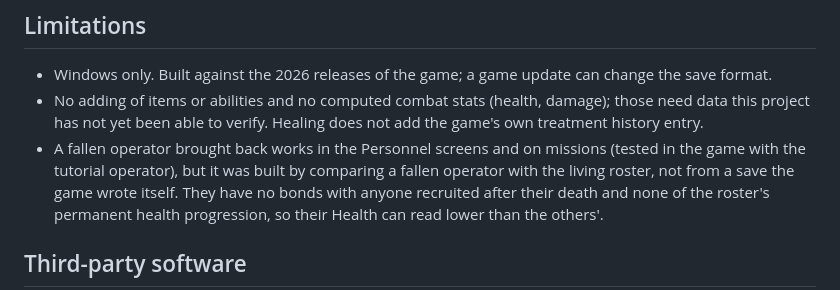
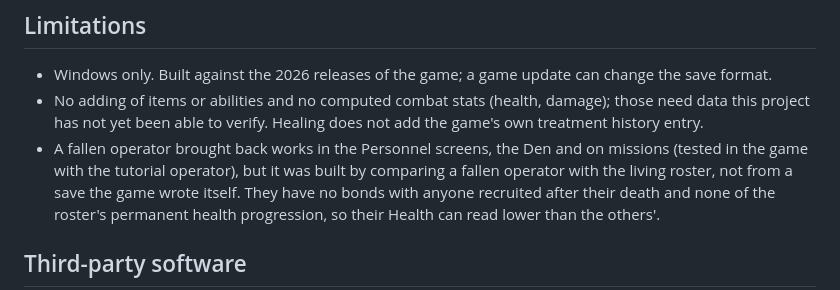
Before and after one commit to starmast/zero-company-save-editor, a Markdown page: README.md, the part around the change. GitHub-like rendering.

Commit message:
Docs: a returning operator also appears in the Den
Co-Authored-By: Claude Sonnet 5.5 <noreply@anthropic.com>

```diff
--- a/README.md
+++ b/README.md
@@ -126,7 +126,7 @@ Please do **not** attach save files, game files or extracted game data to issues
 - Windows only. Built against the 2026 releases of the game; a game update can change the save format.
 - No adding of items or abilities and no computed combat stats (health, damage); those need data this project has not yet
   been able to verify. Healing does not add the game's own treatment history entry.
-- A fallen operator brought back works in the Personnel screens and on missions (tested in the game with the tutorial
+- A fallen operator brought back works in the Personnel screens, the Den and on missions (tested in the game with the tutorial
   operator), but it was built by comparing a fallen operator with the living roster, not from a save the game wrote
   itself. They have no bonds with anyone recruited after their death and none of the roster's permanent health
   progression, so their Health can read lower than the others'.
```
Also changed, not shown: CHANGELOG.md (+2 -2 lines).
